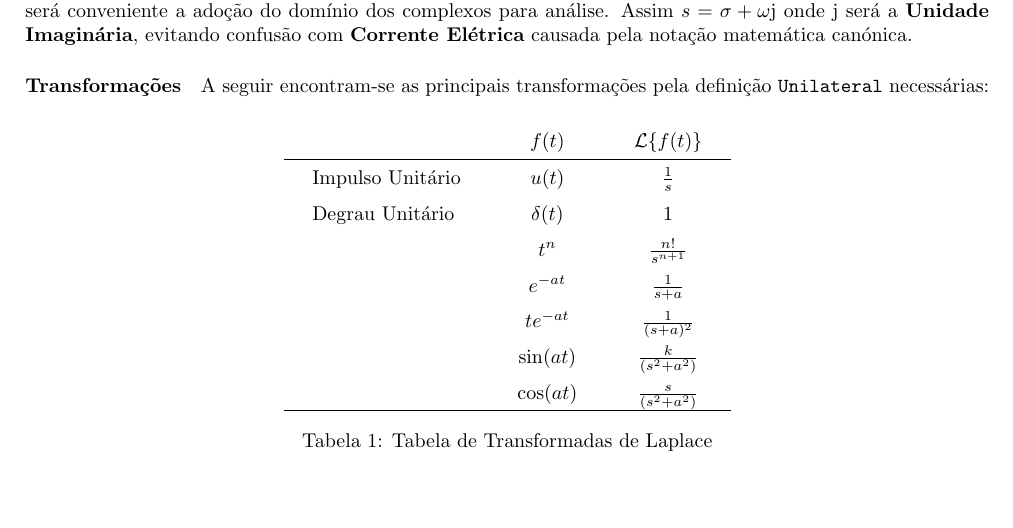
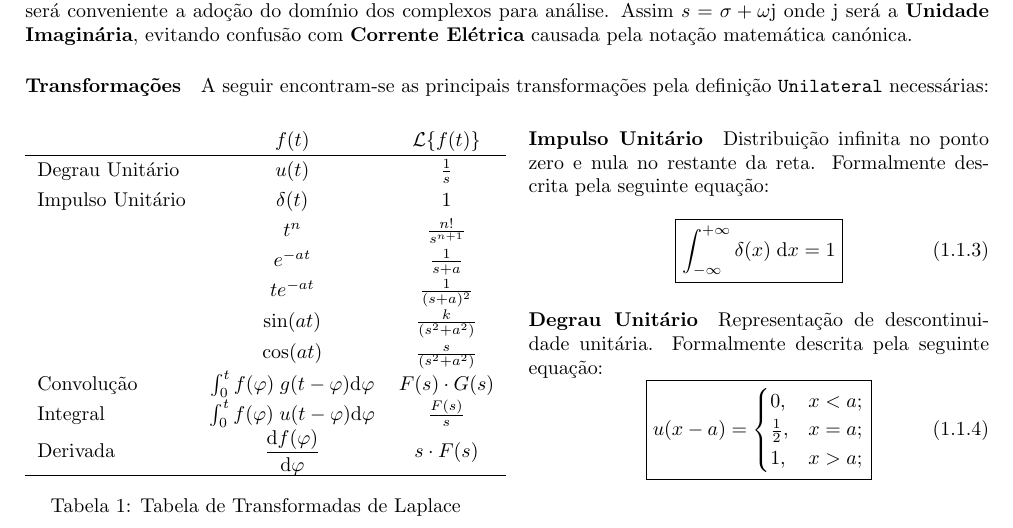
Before and after one commit to tr0fin0/classes_unicamp, a LaTeX document (ea611/ea611.tex): part of page 3 of 3, cut so that both start at the same text, the shorter picture padded with empty space. Compiled offline with pdfLaTeX.

Commit message:
:construction: edit laplace transformation section

```diff
--- a/ea611/ea611.tex
+++ b/ea611/ea611.tex
@@ -189,23 +189,50 @@
 
             \paragraph{Transformações}A seguir encontram-se as principais transformações pela definição \texttt{Unilateral} necessárias:
 
+                \begin{multicols}{2}
+                    \raggedcolumns
                     \begin{table}[H]
                         \centering
                         \begingroup
-                    \setlength{\tabcolsep}{5mm}
-                    \renewcommand{\arraystretch}{1.5}
+                        % \setlength{\tabcolsep}{5mm}
+                        \renewcommand{\arraystretch}{1.25}
                         \begin{tabular}[]{lcc}
                                              & $f(t)$      & $\mathcal{L}\{ f(t) \}$\\\hline
-                        Impulso Unitário & $u(t)$      & $\frac{1}{s}$\\
-                        Degrau Unitário  & $\delta(t)$ & $1$\\
+                            Degrau Unitário  & $u(t)$      & $\frac{1}{s}$\\
+                            Impulso Unitário & $\delta(t)$ & $1$\\
                                              & $t^{n}$     & $\frac{n!}{s^{n+1}}$\\
                                              & $e^{-at}$   & $\frac{1}{s+a}$\\
                                              & $te^{-at}$  & $\frac{1}{(s+a)^{2}}$\\
                                              & $\sin(at)$  & $\frac{k}{(s^2+a^2)}$\\
-                                         & $\cos(at)$  & $\frac{s}{(s^2+a^2)}$\\\hline
+                                             & $\cos(at)$  & $\frac{s}{(s^2+a^2)}$\\
+                            Convolução       & $\int_{0}^{t} f(\varphi)\;g(t - \varphi) \text{d}\varphi$ & $F(s)\cdot G(s)$\\
+                            Integral         & $\int_{0}^{t} f(\varphi)\;u(t - \varphi) \text{d}\varphi$ & $\frac{F(s)}{s}$\\
+                            Derivada         & $\diff{f(\varphi)}{\varphi} $ & $s\cdot F(s)$\\\hline
                         \end{tabular}
                         \endgroup
                         \caption{Tabela de Transformadas de Laplace}\label{table:Laplace}
                     \end{table} \noindent
 
+                    \columnbreak
+
+                    \paragraph{Impulso Unitário}Distribuição infinita no ponto zero e nula no restante da reta. Formalmente descrita pela seguinte equação:
+                        \begin{equation}
+                            \boxed{
+                                \int_{-\infty}^{+\infty} \delta(x) \; \text{d}x = 1
+                            }
+                        \end{equation}
+
+                    \paragraph{Degrau Unitário}Representação de descontinuidade unitária. Formalmente descrita pela seguinte equação:
+                        \begin{equation}
+                            \boxed{
+                                u(x - a) =
+                                \begin{cases}
+                                    0, & x < a;\\
+                                    \frac{1}{2}, & x = a;\\
+                                    1, & x > a;\\
+                                \end{cases}
+                            }
+                        \end{equation}
+                \end{multicols}
+
 \end{document}
```
Lines whose indentation alone changed are shown as unchanged.
